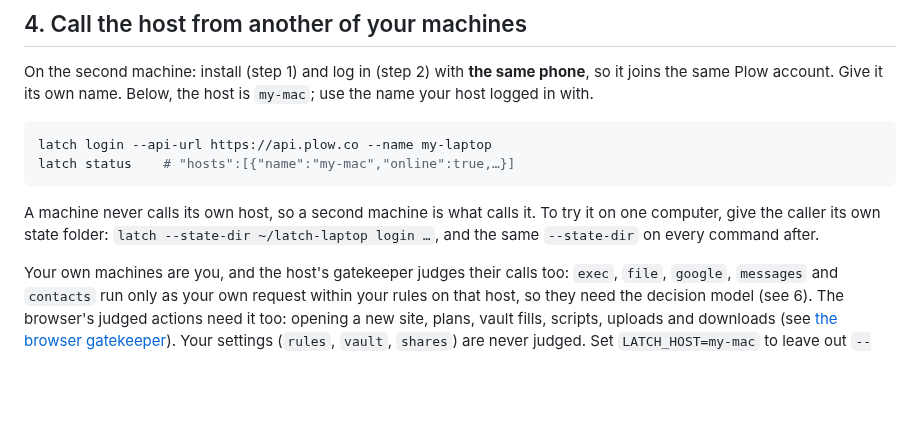
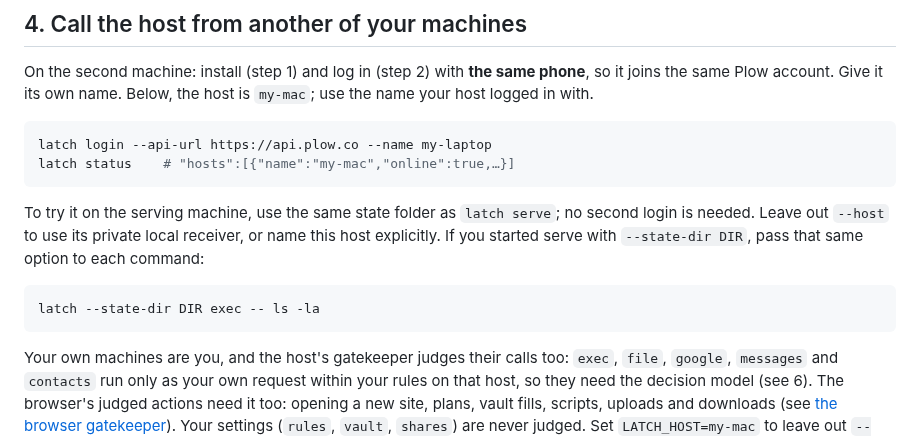
Before and after one commit to plow-pbc/latch-cli, a Markdown page: docs/GETTING-STARTED.md, the part around the change. Drawn GitHub-style; blank space fills up the shorter version.

Commit message:
docs: use the serving state folder for local calls

````diff
--- a/docs/GETTING-STARTED.md
+++ b/docs/GETTING-STARTED.md
@@ -157,10 +157,14 @@ latch login --api-url https://api.plow.co --name my-laptop
 latch status    # "hosts":[{"name":"my-mac","online":true,…}]
 ```
 
-A machine never calls its own host, so a second machine is what calls it. To
-try it on one computer, give the caller its own state folder: `latch
---state-dir ~/latch-laptop login …`, and the same `--state-dir` on every
-command after.
+To try it on the serving machine, use the same state folder as `latch serve`;
+no second login is needed. Leave out `--host` to use its private local
+receiver, or name this host explicitly. If you started serve with
+`--state-dir DIR`, pass that same option to each command:
+
+```sh
+latch --state-dir DIR exec -- ls -la
+```
 
 Your own machines are you, and the host's gatekeeper judges their calls
 too: `exec`, `file`, `google`, `messages` and `contacts` run only as your own
````
